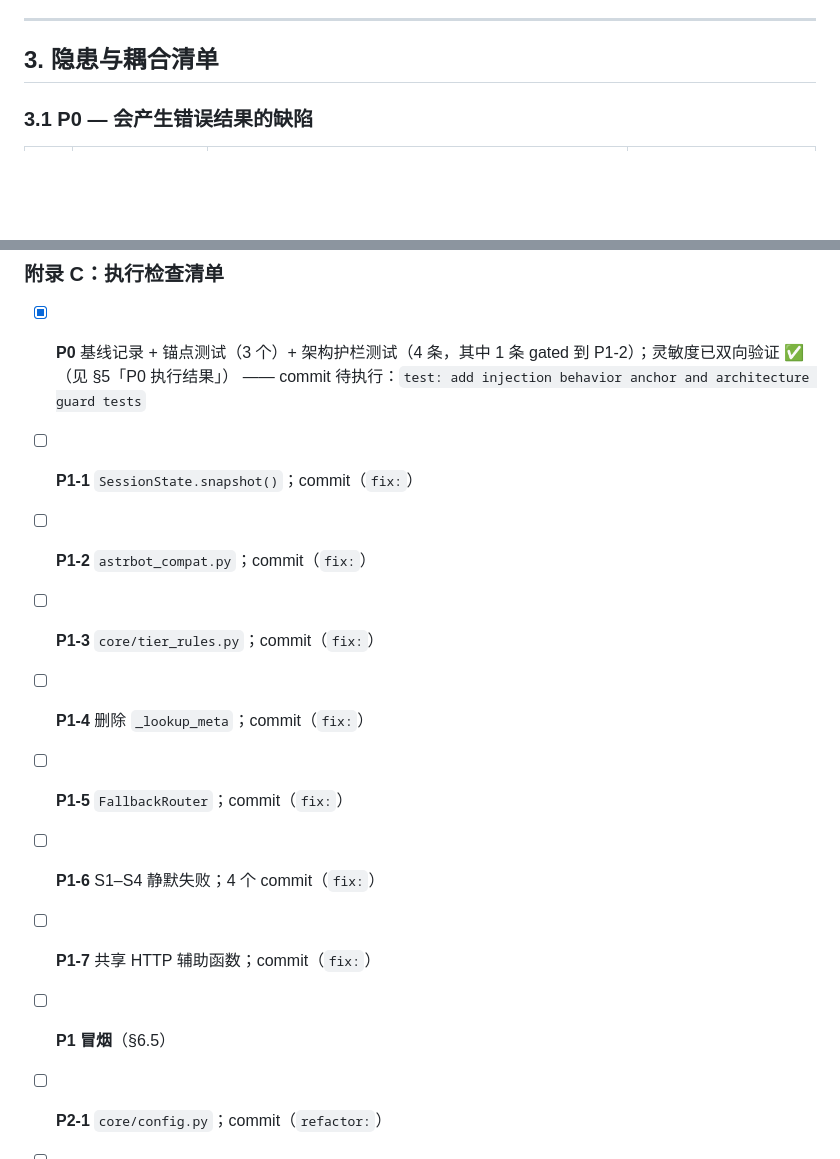
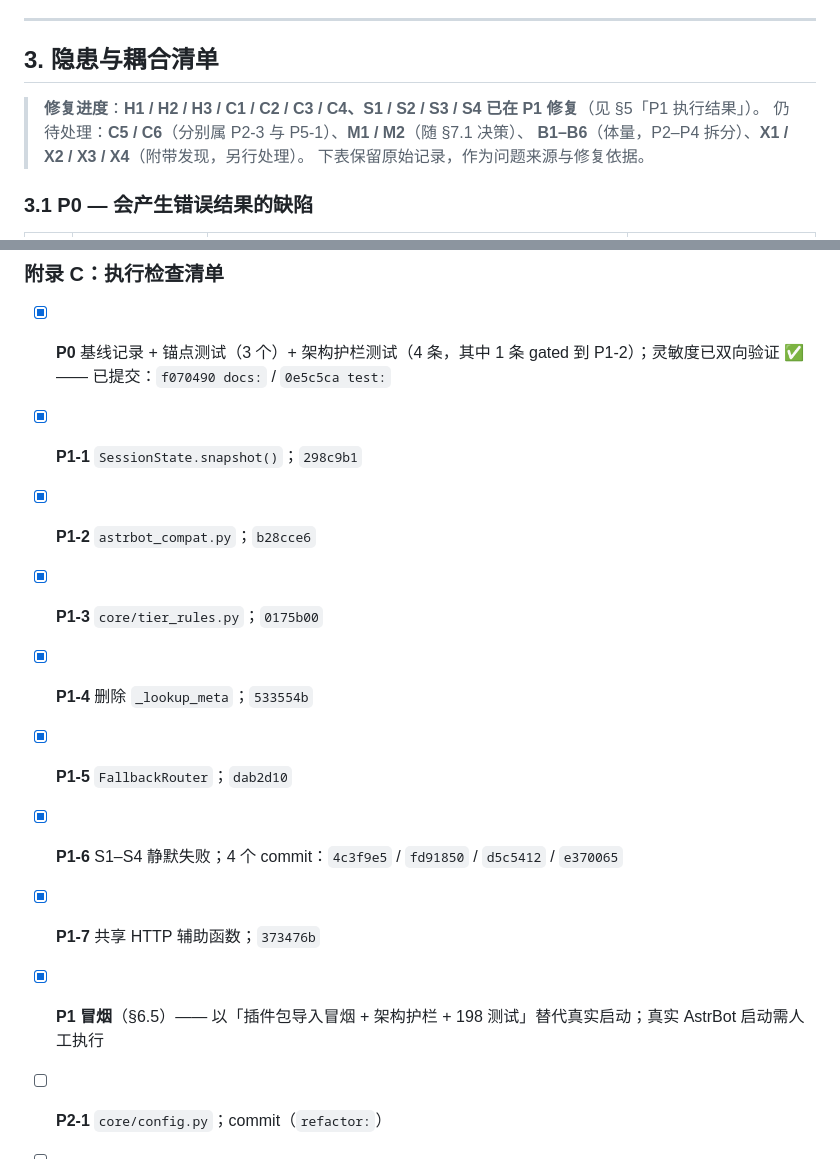
Before and after one commit to Edge-FF/astrbot_plugin_Firefly, a Markdown page: PLAN_arch_refactor.md, 2 parts joined by grey strips. Rendered like a GitHub page; blank space fills up the shorter version.

```diff
--- a/PLAN_arch_refactor.md
+++ b/PLAN_arch_refactor.md
@@ -131,6 +131,11 @@ ruff format --check core adapter main.py tests
 ---
 
 ## 3. 隐患与耦合清单
+
+> **修复进度**：**H1 / H2 / H3 / C1 / C2 / C3 / C4、S1 / S2 / S3 / S4 已在 P1 修复**（见 §5「P1 执行结果」）。
+> 仍待处理：**C5 / C6**（分别属 P2-3 与 P5-1）、**M1 / M2**（随 §7.1 决策）、
+> **B1–B6**（体量，P2–P4 拆分）、**X1 / X2 / X3 / X4**（附带发现，另行处理）。
+> 下表保留原始记录，作为问题来源与修复依据。
 
 ### 3.1 P0 — 会产生错误结果的缺陷
 
@@ -744,16 +785,16 @@ P1–P6 每新增一个断言，都应自问「把被测代码改坏，这条断
 
 ### 附录 C：执行检查清单
 
-- [x] **P0** 基线记录 + 锚点测试（3 个）+ 架构护栏测试（4 条，其中 1 条 gated 到 P1-2）；灵敏度已双向验证 ✅（见 §5「P0 执行结果」）
-      —— commit 待执行：`test: add injection behavior anchor and architecture guard tests`
-- [ ] **P1-1** `SessionState.snapshot()`；commit（`fix:`）
-- [ ] **P1-2** `astrbot_compat.py`；commit（`fix:`）
-- [ ] **P1-3** `core/tier_rules.py`；commit（`fix:`）
-- [ ] **P1-4** 删除 `_lookup_meta`；commit（`fix:`）
-- [ ] **P1-5** `FallbackRouter`；commit（`fix:`）
-- [ ] **P1-6** S1–S4 静默失败；4 个 commit（`fix:`）
-- [ ] **P1-7** 共享 HTTP 辅助函数；commit（`fix:`）
-- [ ] **P1 冒烟**（§6.5）
+- [x] **P0** 基线记录 + 锚点测试（3 个）+ 架构护栏测试（4 条，其中 1 条 gated 到 P1-2）；灵敏度已双向验证 ✅
+      —— 已提交：`f070490 docs:` / `0e5c5ca test:`
+- [x] **P1-1** `SessionState.snapshot()`；`298c9b1`
+- [x] **P1-2** `astrbot_compat.py`；`b28cce6`
+- [x] **P1-3** `core/tier_rules.py`；`0175b00`
+- [x] **P1-4** 删除 `_lookup_meta`；`533554b`
+- [x] **P1-5** `FallbackRouter`；`dab2d10`
+- [x] **P1-6** S1–S4 静默失败；4 个 commit：`4c3f9e5` / `fd91850` / `d5c5412` / `e370065`
+- [x] **P1-7** 共享 HTTP 辅助函数；`373476b`
+- [x] **P1 冒烟**（§6.5）—— 以「插件包导入冒烟 + 架构护栏 + 198 测试」替代真实启动；真实 AstrBot 启动需人工执行
 - [ ] **P2-1** `core/config.py`；commit（`refactor:`）
 - [ ] **P2-2** `core/records.py` + `adapter/dto.py`；commit（`refactor:`）
 - [ ] **P2-3** 统一 `coerce_*`；commit（`refactor:`）
```
Also changed, not shown: other parts of PLAN_arch_refactor.md (+36 -0 lines).
